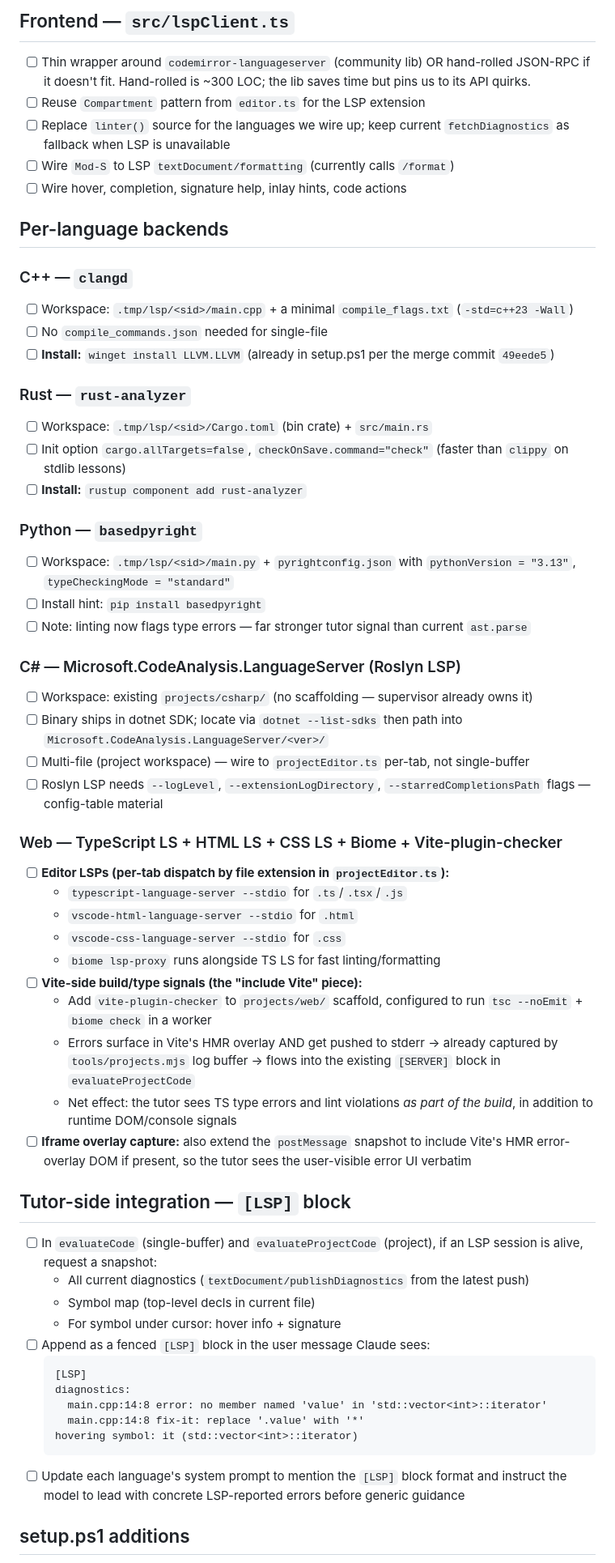
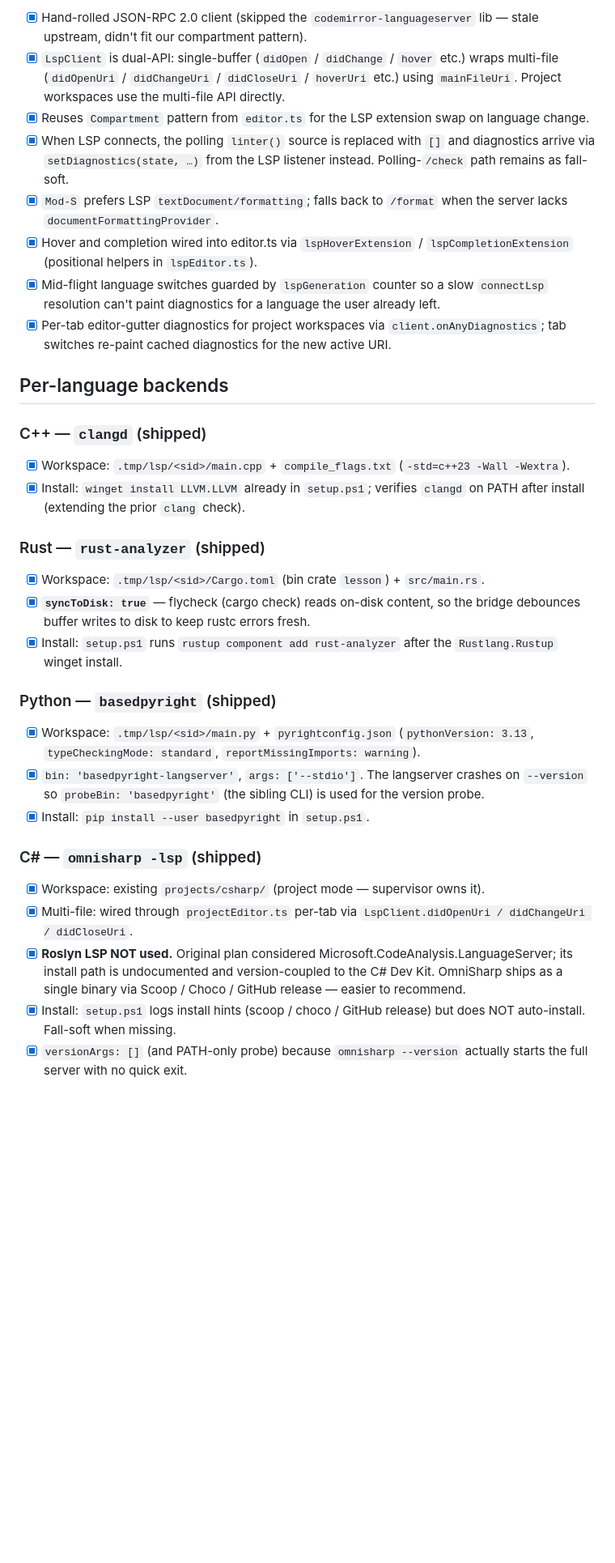
Before and after one commit to leftos/lang-tutor, a Markdown page: docs/plans/lsp-integration.md, the part around one of its changes. Shown at 81% size. GitHub-like rendering; blank space fills up the shorter version.

````diff
--- a/docs/plans/lsp-integration.md
+++ b/docs/plans/lsp-integration.md
@@ -42,62 +58,37 @@ Node (server.mjs / vite middleware)
 
-## Frontend — `src/lspClient.ts`
-
-- [ ] Thin wrapper around `codemirror-languageserver` (community lib) OR hand-rolled JSON-RPC if it doesn't fit. Hand-rolled is ~300 LOC; the lib saves time but pins us to its API quirks.
-- [ ] Reuse `Compartment` pattern from `editor.ts` for the LSP extension
-- [ ] Replace `linter()` source for the languages we wire up; keep current `fetchDiagnostics` as fallback when LSP is unavailable
-- [ ] Wire `Mod-S` to LSP `textDocument/formatting` (currently calls `/format`)
-- [ ] Wire hover, completion, signature help, inlay hints, code actions
+- [x] Hand-rolled JSON-RPC 2.0 client (skipped the `codemirror-languageserver` lib — stale upstream, didn't fit our compartment pattern).
+- [x] `LspClient` is dual-API: single-buffer (`didOpen` / `didChange` / `hover` etc.) wraps multi-file (`didOpenUri` / `didChangeUri` / `didCloseUri` / `hoverUri` etc.) using `mainFileUri`. Project workspaces use the multi-file API directly.
+- [x] Reuses `Compartment` pattern from `editor.ts` for the LSP extension swap on language change.
+- [x] When LSP connects, the polling `linter()` source is replaced with `[]` and diagnostics arrive via `setDiagnostics(state, …)` from the LSP listener instead. Polling-`/check` path remains as fall-soft.
+- [x] `Mod-S` prefers LSP `textDocument/formatting`; falls back to `/format` when the server lacks `documentFormattingProvider`.
+- [x] Hover and completion wired into editor.ts via `lspHoverExtension` / `lspCompletionExtension` (positional helpers in `lspEditor.ts`).
+- [x] Mid-flight language switches guarded by `lspGeneration` counter so a slow `connectLsp` resolution can't paint diagnostics for a language the user already left.
+- [x] Per-tab editor-gutter diagnostics for project workspaces via `client.onAnyDiagnostics`; tab switches re-paint cached diagnostics for the new active URI.
 
 ## Per-language backends
 
-### C++ — `clangd`
-- [ ] Workspace: `.tmp/lsp/<sid>/main.cpp` + a minimal `compile_flags.txt` (`-std=c++23 -Wall`)
-- [ ] No `compile_commands.json` needed for single-file
-- [ ] **Install:** `winget install LLVM.LLVM` (already in setup.ps1 per the merge commit `49eede5`)
+### C++ — `clangd` (shipped)
 
-### Rust — `rust-analyzer`
-- [ ] Workspace: `.tmp/lsp/<sid>/Cargo.toml` (bin crate) + `src/main.rs`
-- [ ] Init option `cargo.allTargets=false`, `checkOnSave.command="check"` (faster than `clippy` on stdlib lessons)
-- [ ] **Install:** `rustup component add rust-analyzer`
+- [x] Workspace: `.tmp/lsp/<sid>/main.cpp` + `compile_flags.txt` (`-std=c++23 -Wall -Wextra`).
+- [x] Install: `winget install LLVM.LLVM` already in `setup.ps1`; verifies `clangd` on PATH after install (extending the prior `clang` check).
 
-### Python — `basedpyright`
-- [ ] Workspace: `.tmp/lsp/<sid>/main.py` + `pyrightconfig.json` with `pythonVersion = "3.13"`, `typeCheckingMode = "standard"`
-- [ ] Install hint: `pip install basedpyright`
-- [ ] Note: linting now flags type errors — far stronger tutor signal than current `ast.parse`
+### Rust — `rust-analyzer` (shipped)
 
-### C# — Microsoft.CodeAnalysis.LanguageServer (Roslyn LSP)
-- [ ] Workspace: existing `projects/csharp/` (no scaffolding — supervisor already owns it)
-- [ ] Binary ships in dotnet SDK; locate via `dotnet --list-sdks` then path into `Microsoft.CodeAnalysis.LanguageServer/<ver>/`
-- [ ] Multi-file (project workspace) — wire to `projectEditor.ts` per-tab, not single-buffer
-- [ ] Roslyn LSP needs `--logLevel`, `--extensionLogDirectory`, `--starredCompletionsPath` flags — config-table material
+- [x] Workspace: `.tmp/lsp/<sid>/Cargo.toml` (bin crate `lesson`) + `src/main.rs`.
+- [x] **`syncToDisk: true`** — flycheck (cargo check) reads on-disk content, so the bridge debounces buffer writes to disk to keep rustc errors fresh.
+- [x] Install: `setup.ps1` runs `rustup component add rust-analyzer` after the `Rustlang.Rustup` winget install.
 
-### Web — TypeScript LS + HTML LS + CSS LS + Biome + Vite-plugin-checker
-- [ ] **Editor LSPs (per-tab dispatch by file extension in `projectEditor.ts`):**
-  - `typescript-language-server --stdio` for `.ts`/`.tsx`/`.js`
-  - `vscode-html-language-server --stdio` for `.html`
-  - `vscode-css-language-server --stdio` for `.css`
-  - `biome lsp-proxy` runs alongside TS LS for fast linting/formatting
-- [ ] **Vite-side build/type signals (the "include Vite" piece):**
-  - Add `vite-plugin-checker` to `projects/web/` scaffold, configured to run `tsc --noEmit` + `biome check` in a worker
-  - Errors surface in Vite's HMR overlay AND get pushed to stderr → already captured by `tools/projects.mjs` log buffer → flows into the existing `[SERVER]` block in `evaluateProjectCode`
-  - Net effect: the tutor sees TS type errors and lint violations *as part of the build*, in addition to runtime DOM/console signals
-- [ ] **Iframe overlay capture:** also extend the `postMessage` snapshot to include Vite's HMR error-overlay DOM if present, so the tutor sees the user-visible error UI verbatim
+### Python — `basedpyright` (shipped)
 
-## Tutor-side integration — `[LSP]` block
+- [x] Workspace: `.tmp/lsp/<sid>/main.py` + `pyrightconfig.json` (`pythonVersion: 3.13`, `typeCheckingMode: standard`, `reportMissingImports: warning`).
+- [x] `bin: 'basedpyright-langserver'`, `args: ['--stdio']`. The langserver crashes on `--version` so `probeBin: 'basedpyright'` (the sibling CLI) is used for the version probe.
+- [x] Install: `pip install --user basedpyright` in `setup.ps1`.
 
-- [ ] In `evaluateCode` (single-buffer) and `evaluateProjectCode` (project), if an LSP session is alive, request a snapshot:
-  - All current diagnostics (`textDocument/publishDiagnostics` from the latest push)
-  - Symbol map (top-level decls in current file)
-  - For symbol under cursor: hover info + signature
-- [ ] Append as a fenced `[LSP]` block in the user message Claude sees:
-  ```
-  [LSP]
-  diagnostics:
-    main.cpp:14:8 error: no member named 'value' in 'std::vector<int>::iterator'
-    main.cpp:14:8 fix-it: replace '.value' with '*'
-  hovering symbol: it (std::vector<int>::iterator)
-  ```
-- [ ] Update each language's system prompt to mention the `[LSP]` block format and instruct the model to lead with concrete LSP-reported errors before generic guidance
+### C# — `omnisharp -lsp` (shipped)
 
-## setup.ps1 additions
+- [x] Workspace: existing `projects/csharp/` (project mode — supervisor owns it).
+- [x] Multi-file: wired through `projectEditor.ts` per-tab via `LspClient.didOpenUri / didChangeUri / didCloseUri`.
+- [x] **Roslyn LSP NOT used.** Original plan considered Microsoft.CodeAnalysis.LanguageServer; its install path is undocumented and version-coupled to the C# Dev Kit. OmniSharp ships as a single binary via Scoop / Choco / GitHub release — easier to recommend.
+- [x] Install: `setup.ps1` logs install hints (scoop / choco / GitHub release) but does NOT auto-install. Fall-soft when missing.
+- [x] `versionArgs: []` (and PATH-only probe) because `omnisharp --version` actually starts the full server with no quick exit.
 
````
Also changed, not shown: other parts of docs/plans/lsp-integration.md (+113 -43 lines).
